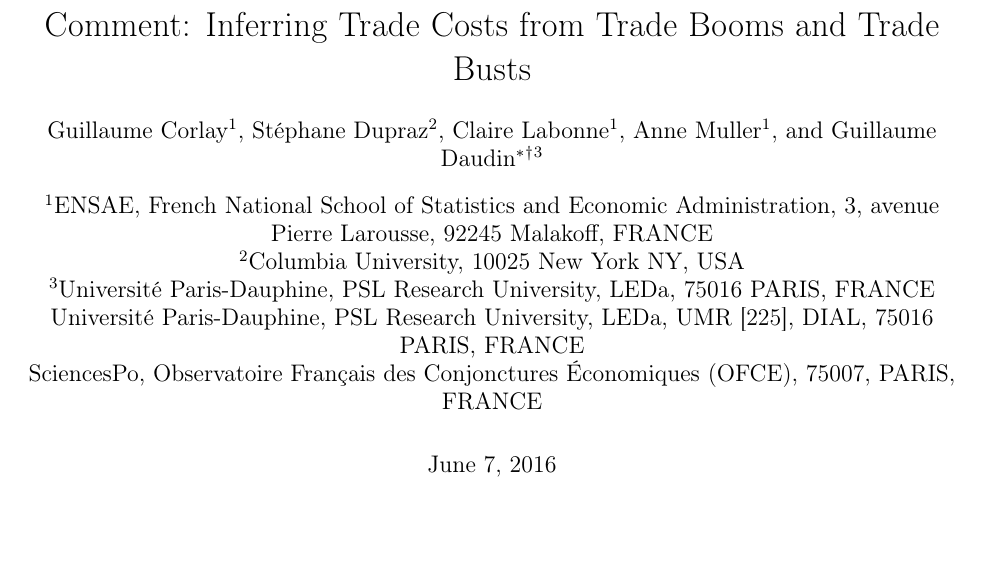
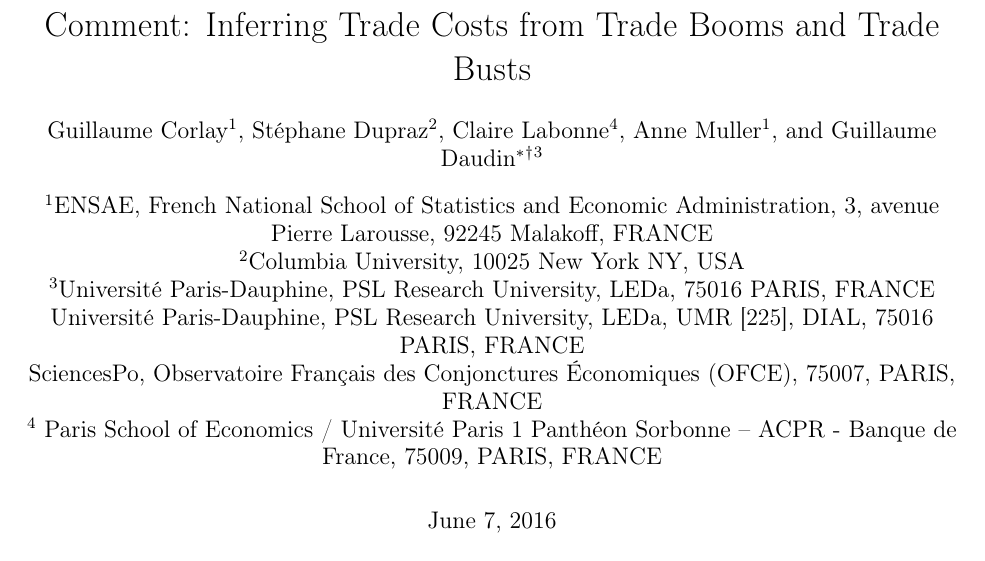
Before and after one commit to gdaudin/GT_ENSAE_JMN, a LaTeX paper (Paper/Manuscript.tex): part of page 1 of 11, cut so that both start at the same text. Compiled offline with pdfLaTeX.

Commit message:
Changement de l'affiliation de Claire

```diff
--- a/Paper/Manuscript.tex
+++ b/Paper/Manuscript.tex
@@ -16,7 +16,7 @@
 
 \author[1]{Guillaume Corlay}
 \author[2]{Stéphane Dupraz}
-\author[1]{Claire Labonne}
+\author[4]{Claire Labonne}
 \author[1]{Anne Muller}
 \author[3]{Guillaume Daudin\footnote{Corresponding author: guillaume.daudin@dauphine.fr, }\footnote{We are grateful to Celine Antonin (OFCE) for her constant supply of helpful comments. She, of course, bears no responsibility for remaining errors.}}
 \affil[1] {ENSAE, French National School of Statistics and Economic Administration, 3, avenue Pierre Larousse, 92245 Malakoff, FRANCE}
@@ -25,6 +25,8 @@
 Université Paris-Dauphine, PSL Research University, LEDa, UMR [225], DIAL, 75016 PARIS, FRANCE
 
 SciencesPo, Observatoire Français des Conjonctures Économiques (OFCE), 75007, PARIS, FRANCE}
+
+\affil[4] { Paris School of Economics / Université Paris 1 Panthéon Sorbonne -- ACPR - Banque de France, 75009, PARIS, FRANCE}
 
 
 %\date{March 2, 2012}
```
